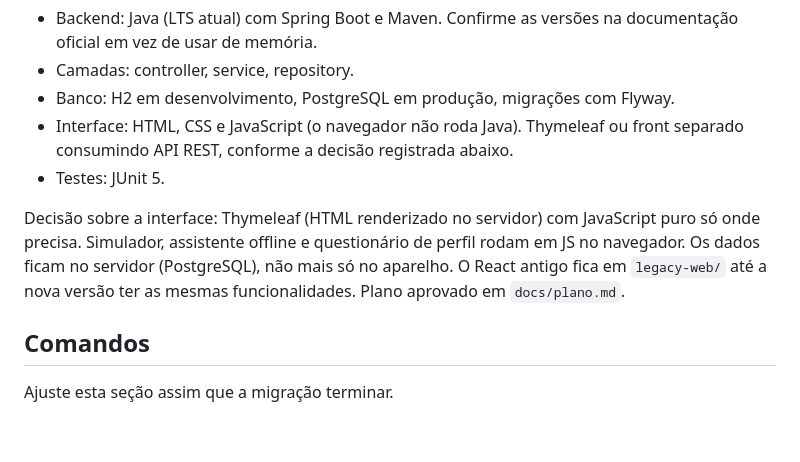
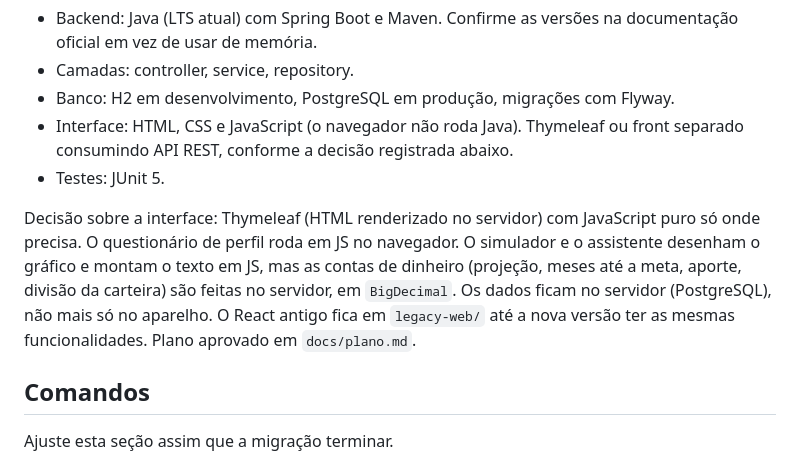
Before and after one commit to fabasDev/sistema-de-controle-financeiro, a Markdown page: .claude/CLAUDE.md, the part around the change. Rendered like a GitHub page; blank space fills up the shorter version.

```diff
--- a/.claude/CLAUDE.md
+++ b/.claude/CLAUDE.md
@@ -14,7 +14,7 @@ Fabrício, estudante do ensino médio, aprendendo programação e mirando carrei
 - Interface: HTML, CSS e JavaScript (o navegador não roda Java). Thymeleaf ou front separado consumindo API REST, conforme a decisão registrada abaixo.
 - Testes: JUnit 5.
 
-Decisão sobre a interface: Thymeleaf (HTML renderizado no servidor) com JavaScript puro só onde precisa. Simulador, assistente offline e questionário de perfil rodam em JS no navegador. Os dados ficam no servidor (PostgreSQL), não mais só no aparelho. O React antigo fica em `legacy-web/` até a nova versão ter as mesmas funcionalidades. Plano aprovado em `docs/plano.md`.
+Decisão sobre a interface: Thymeleaf (HTML renderizado no servidor) com JavaScript puro só onde precisa. O questionário de perfil roda em JS no navegador. O simulador e o assistente desenham o gráfico e montam o texto em JS, mas as contas de dinheiro (projeção, meses até a meta, aporte, divisão da carteira) são feitas no servidor, em `BigDecimal`. Os dados ficam no servidor (PostgreSQL), não mais só no aparelho. O React antigo fica em `legacy-web/` até a nova versão ter as mesmas funcionalidades. Plano aprovado em `docs/plano.md`.
 
 ## Comandos
 
```
Also changed, not shown: docs/plano.md (+1 -1 lines).
